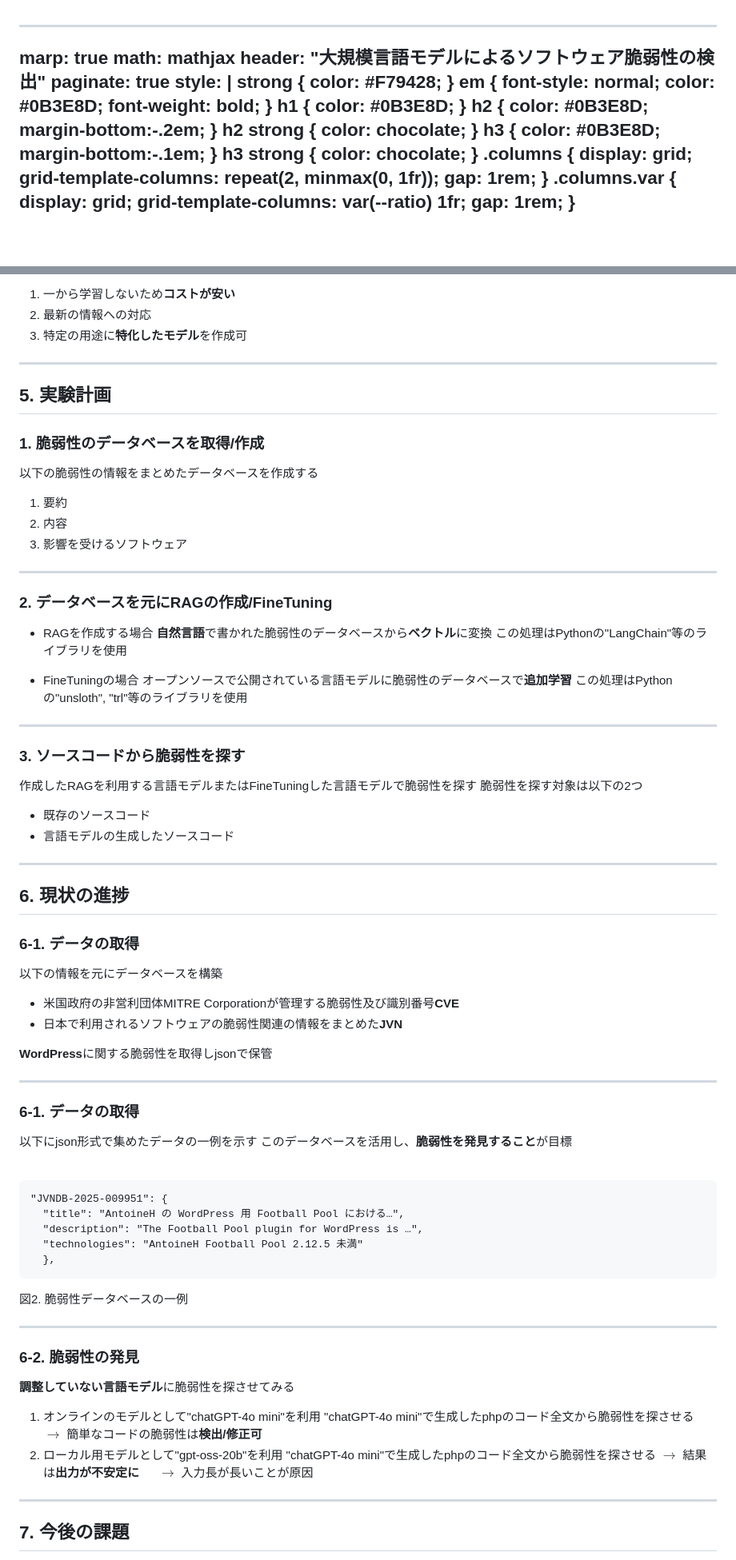
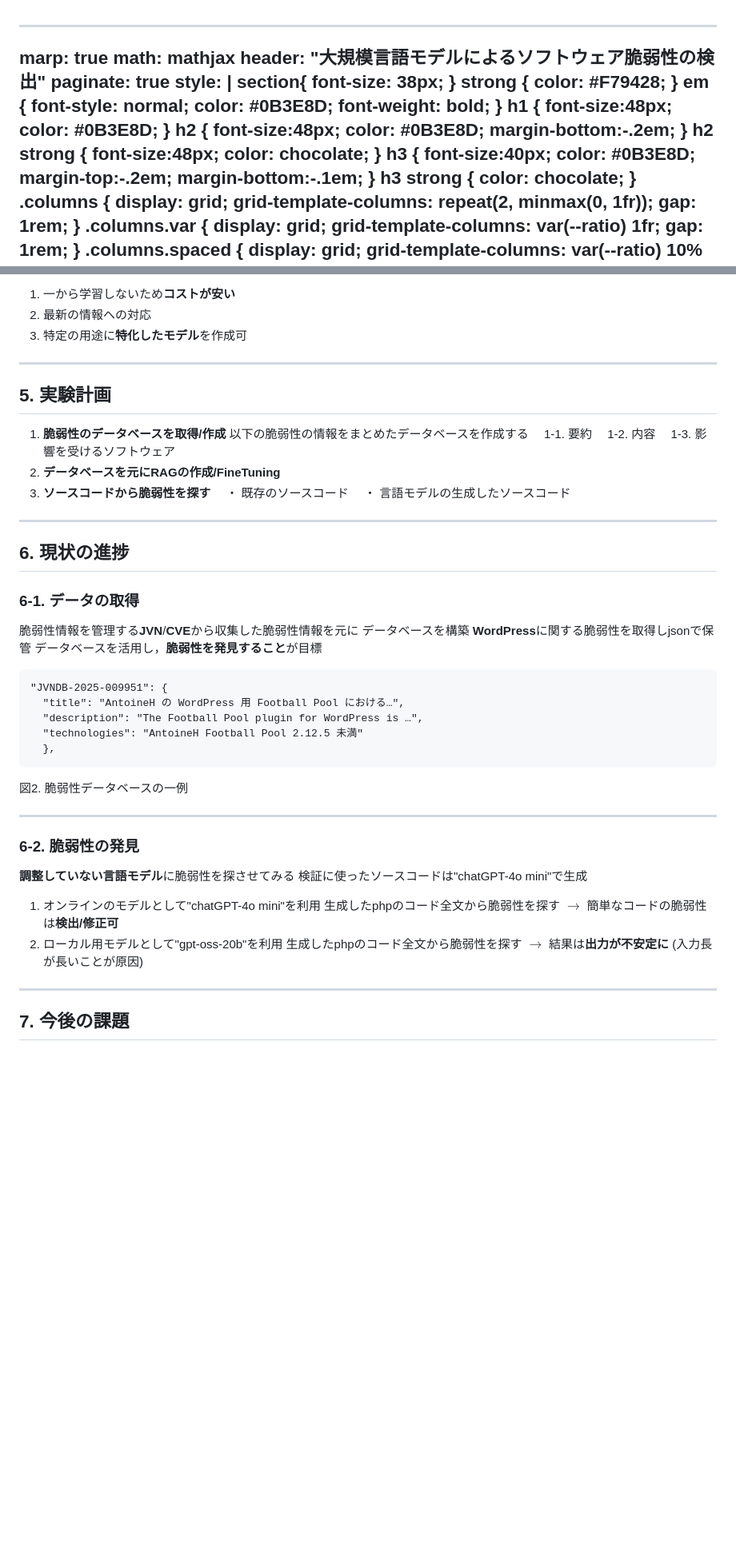
Before and after one commit to camellian0120/MySeniorThesis, a Markdown page: 中間/中間発表資料下書きv0.0.1.md, 2 parts joined by grey strips. Shown: that part at 80% size. Rendered like a GitHub page; blank space fills up the shorter version.

````diff
--- a/中間/中間発表資料下書きv0.0.1.md
+++ b/中間/中間発表資料下書きv0.0.1.md
@@ -4,6 +4,9 @@ math: mathjax
 header: "大規模言語モデルによるソフトウェア脆弱性の検出"
 paginate: true
 style: |
+  section{
+    font-size: 38px;
+  }
   strong {
     color: #F79428;
   }
@@ -13,17 +16,22 @@ style: |
     font-weight: bold;
   }
   h1 {
+    font-size:48px;
     color: #0B3E8D;
   }
   h2 {
+    font-size:48px;
     color: #0B3E8D;
     margin-bottom:-.2em;
   }
   h2 strong {
+    font-size:48px;
     color: chocolate;
   }
   h3 {
+    font-size:40px;
     color: #0B3E8D;
+    margin-top:-.2em;
     margin-bottom:-.1em;
   }
   h3 strong {
@@ -243,42 +266,22 @@ RAGは**事前学習していない外部知識を検索しその情報に基づ
 
 <!-- 脆弱な言語/アプリといえばWordPressやphpだよねというバイアスから -->
 <!-- よりよい/興味のあるプロジェクトがあればそちらに変えても良い(メンテナに放棄されているものならなお良し) -->
-<!-- ただし、何もわからない言語は大変である(js等) -->
-
-## 5. 実験計画
-### 1. 脆弱性のデータベースを取得/作成
-以下の脆弱性の情報をまとめたデータベースを作成する
-
-1. 要約
-2. 内容
-3. 影響を受けるソフトウェア
-
----
-
-<!-- RAG -->
-<!-- https://qiita.com/yagiyanagi/items/bfff61dbd077eb391812 -->
-
-<!-- FineTuning -->
-<!-- https://www.codemajin.net/fine-tuning-llm-with-unsloth/ -->
-
-### 2. データベースを元にRAGの作成/FineTuning
-- RAGを作成する場合
-**自然言語**で書かれた脆弱性のデータベースから**ベクトル**に変換
-この処理はPythonの"LangChain"等のライブラリを使用
-
-- FineTuningの場合
-オープンソースで公開されている言語モデルに脆弱性のデータベースで**追加学習**
-この処理はPythonの"unsloth", "trl"等のライブラリを使用
-
----
+<!-- ただし，何もわからない言語は大変である(js等) -->
 
 <!-- 計算資源の観点から見て特定の言語に絞ってしまって問題ない -->
 
-### 3. ソースコードから脆弱性を探す
-作成したRAGを利用する言語モデルまたはFineTuningした言語モデルで脆弱性を探す
-脆弱性を探す対象は以下の2つ
-- 既存のソースコード
-- 言語モデルの生成したソースコード
+<!-- この章を1ページないしは1+Appendixに収める -->
+
+## 5. 実験計画
+1. **脆弱性のデータベースを取得/作成**
+以下の脆弱性の情報をまとめたデータベースを作成する
+　1-1. 要約
+　1-2. 内容
+　1-3. 影響を受けるソフトウェア
+2. **データベースを元にRAGの作成/FineTuning**
+3. **ソースコードから脆弱性を探す**
+　・ 既存のソースコード
+　・ 言語モデルの生成したソースコード
 
 ---
 
@@ -288,20 +291,10 @@ RAGは**事前学習していない外部知識を検索しその情報に基づ
 
 ### 6-1. データの取得
 
-以下の情報を元にデータベースを構築
-- 米国政府の非営利団体MITRE Corporationが管理する脆弱性及び識別番号**CVE**
-- 日本で利用されるソフトウェアの脆弱性関連の情報をまとめた**JVN**
-
+脆弱性情報を管理する**JVN**/**CVE**から収集した脆弱性情報を元に
+データベースを構築
 **WordPress**に関する脆弱性を取得しjsonで保管
-
----
-
-### 6-1. データの取得
-
-以下にjson形式で集めたデータの一例を示す
-このデータベースを活用し、**脆弱性を発見すること**が目標
-
-<br/>
+データベースを活用し，**脆弱性を発見すること**が目標
 
 ```
 "JVNDB-2025-009951": {
@@ -315,7 +308,7 @@ RAGは**事前学習していない外部知識を検索しその情報に基づ
 ---
 
 <!-- gpt-oss-20bに脆弱そうに見えるphpのコードを入力したら出力が正常でなくなってしまった  -->
-<!-- →言語モデルの性能に対して、長い入力となっているのが原因？ -->
+<!-- →言語モデルの性能に対して，長い入力となっているのが原因？ -->
 <!-- 　https://note.com/ainest/n/n2fe8842f062e -->
 <!-- 　https://arxiv.org/html/2402.14848v2 -->
 <!-- 　→パラメータ数と最大入力長にはある程度比例関係がありそうなので大きなモデルで試す -->
@@ -324,13 +317,13 @@ RAGは**事前学習していない外部知識を検索しその情報に基づ
 ### 6-2. 脆弱性の発見
 
 **調整していない言語モデル**に脆弱性を探させてみる
+検証に使ったソースコードは"chatGPT-4o mini"で生成
 1. オンラインのモデルとして"chatGPT-4o mini"を利用
-"chatGPT-4o mini"で生成したphpのコード全文から脆弱性を探させる
+生成したphpのコード全文から脆弱性を探す
 $\rightarrow$ 簡単なコードの脆弱性は**検出/修正可**
 2. ローカル用モデルとして"gpt-oss-20b"を利用
-"chatGPT-4o mini"で生成したphpのコード全文から脆弱性を探させる
-$\rightarrow$ 結果は**出力が不安定に**
-　 $\rightarrow$ 入力長が長いことが原因
+生成したphpのコード全文から脆弱性を探す
+$\rightarrow$ 結果は**出力が不安定に** (入力長が長いことが原因)
 
 ---
 
````
Also changed, not shown: other parts of 中間/中間発表資料下書きv0.0.1.md (+55 -23 lines).
